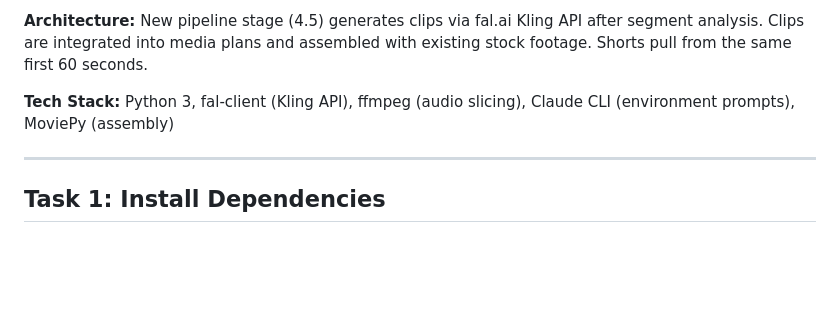
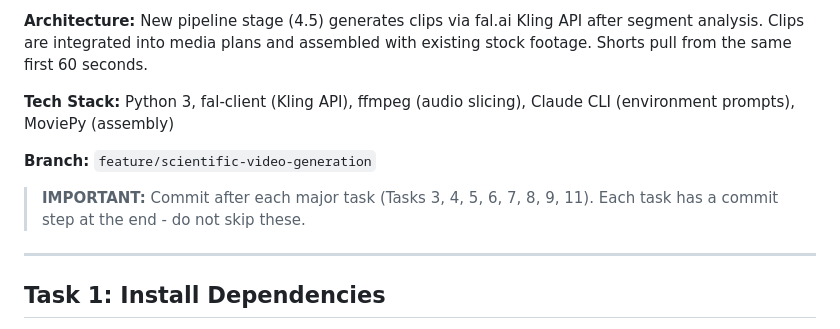
Before and after one commit to ethantrokie/MusicVideosAutomate, a Markdown page: docs/plans/2026-02-09-ai-video-clips.md, the part around the change. Drawn GitHub-style; blank space fills up the shorter version.

Commit message:
docs: add commit-after-each-task instruction to implementation plan
Co-Authored-By: Claude Opus 4.5 <noreply@anthropic.com>

```diff
--- a/docs/plans/2026-02-09-ai-video-clips.md
+++ b/docs/plans/2026-02-09-ai-video-clips.md
@@ -7,6 +7,10 @@
 **Architecture:** New pipeline stage (4.5) generates clips via fal.ai Kling API after segment analysis. Clips are integrated into media plans and assembled with existing stock footage. Shorts pull from the same first 60 seconds.
 
 **Tech Stack:** Python 3, fal-client (Kling API), ffmpeg (audio slicing), Claude CLI (environment prompts), MoviePy (assembly)
+
+**Branch:** `feature/scientific-video-generation`
+
+> **IMPORTANT:** Commit after each major task (Tasks 3, 4, 5, 6, 7, 8, 9, 11). Each task has a commit step at the end - do not skip these.
 
 ---
 
```
